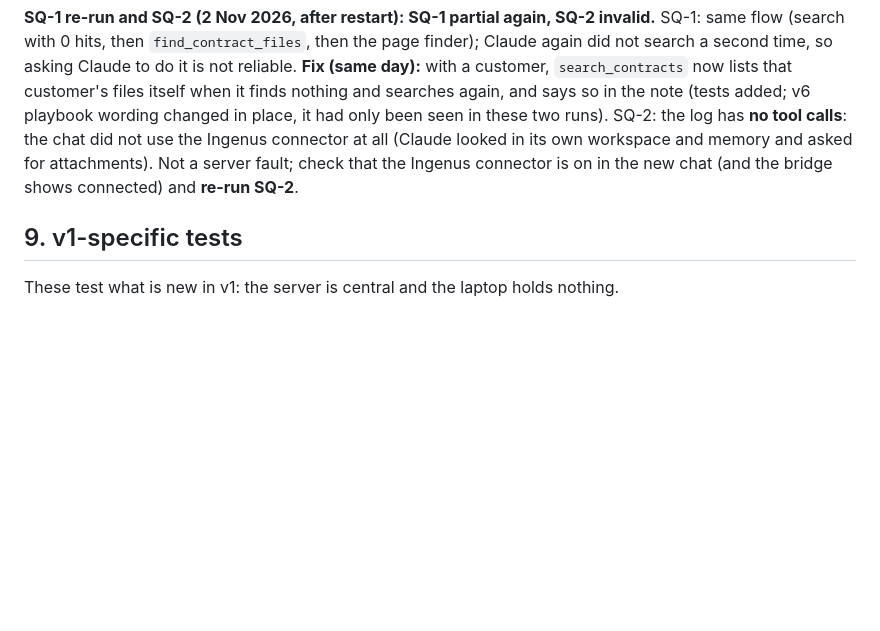
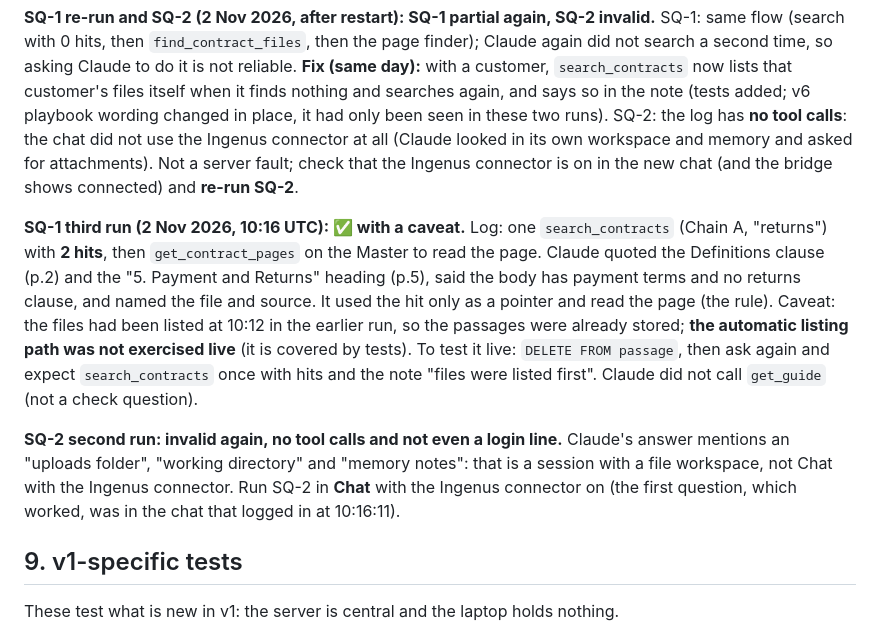
Before and after one commit to Sridhar-Vetrivel/POC, a Markdown page: MCP-Server/docs/demo_guide.md, the part around the change. GitHub-like rendering; blank space fills up the shorter version.

Commit message:
Search QA: SQ-1 passes, SQ-2 invalid (no connector)

```diff
--- a/MCP-Server/docs/demo_guide.md
+++ b/MCP-Server/docs/demo_guide.md
@@ -445,6 +445,10 @@ Record each result here (pass or fail, and what Claude did) with the chat and th
 
 **SQ-1 re-run and SQ-2 (2 Nov 2026, after restart): SQ-1 partial again, SQ-2 invalid.** SQ-1: same flow (search with 0 hits, then `find_contract_files`, then the page finder); Claude again did not search a second time, so asking Claude to do it is not reliable. **Fix (same day):** with a customer, `search_contracts` now lists that customer's files itself when it finds nothing and searches again, and says so in the note (tests added; v6 playbook wording changed in place, it had only been seen in these two runs). SQ-2: the log has **no tool calls**: the chat did not use the Ingenus connector at all (Claude looked in its own workspace and memory and asked for attachments). Not a server fault; check that the Ingenus connector is on in the new chat (and the bridge shows connected) and **re-run SQ-2**.
 
+**SQ-1 third run (2 Nov 2026, 10:16 UTC): ✅ with a caveat.** Log: one `search_contracts` (Chain A, "returns") with **2 hits**, then `get_contract_pages` on the Master to read the page. Claude quoted the Definitions clause (p.2) and the "5. Payment and Returns" heading (p.5), said the body has payment terms and no returns clause, and named the file and source. It used the hit only as a pointer and read the page (the rule). Caveat: the files had been listed at 10:12 in the earlier run, so the passages were already stored; **the automatic listing path was not exercised live** (it is covered by tests). To test it live: `DELETE FROM passage`, then ask again and expect `search_contracts` once with hits and the note "files were listed first". Claude did not call `get_guide` (not a check question).
+
+**SQ-2 second run: invalid again, no tool calls and not even a login line.** Claude's answer mentions an "uploads folder", "working directory" and "memory notes": that is a session with a file workspace, not Chat with the Ingenus connector. Run SQ-2 in **Chat** with the Ingenus connector on (the first question, which worked, was in the chat that logged in at 10:16:11).
+
 ## 9. v1-specific tests
 
 These test what is new in v1: the server is central and the laptop holds nothing.
```
